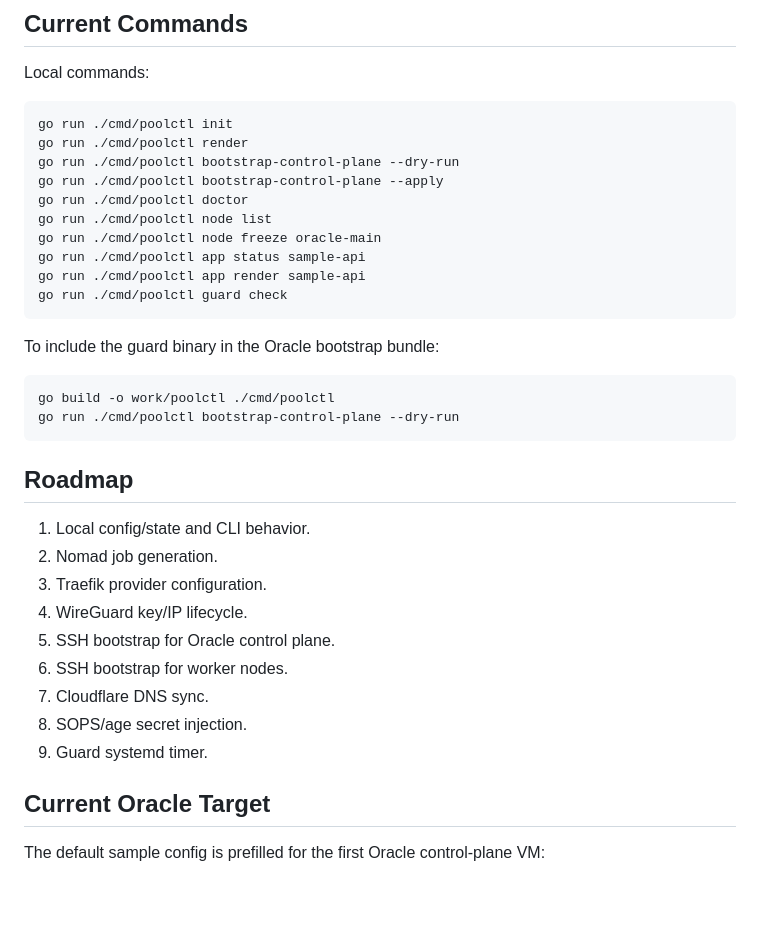
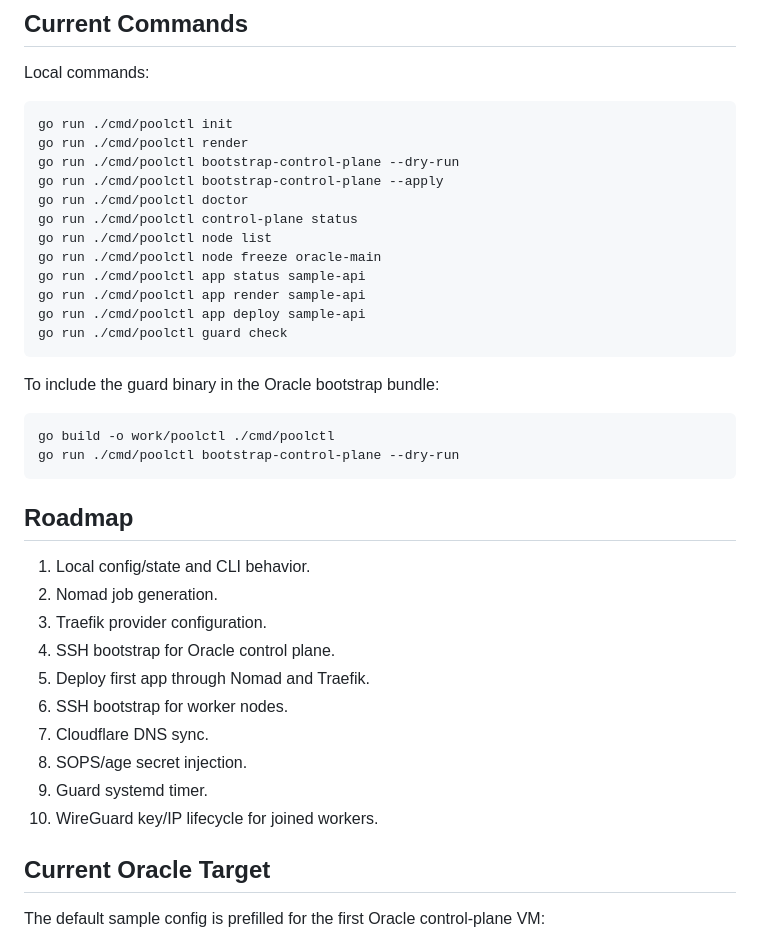
Before and after one commit to blackdragoon26/Myprod, a Markdown page: README.md, the part around the change. GitHub-like rendering; blank space fills up the shorter version.

Commit message:
Add app deploy operator flow

````diff
--- a/README.md
+++ b/README.md
@@ -39,10 +39,12 @@ go run ./cmd/poolctl render
 go run ./cmd/poolctl bootstrap-control-plane --dry-run
 go run ./cmd/poolctl bootstrap-control-plane --apply
 go run ./cmd/poolctl doctor
+go run ./cmd/poolctl control-plane status
 go run ./cmd/poolctl node list
 go run ./cmd/poolctl node freeze oracle-main
 go run ./cmd/poolctl app status sample-api
 go run ./cmd/poolctl app render sample-api
+go run ./cmd/poolctl app deploy sample-api
 go run ./cmd/poolctl guard check
 ```
 
@@ -58,12 +60,13 @@ go run ./cmd/poolctl bootstrap-control-plane --dry-run
 1. Local config/state and CLI behavior.
 2. Nomad job generation.
 3. Traefik provider configuration.
-4. WireGuard key/IP lifecycle.
-5. SSH bootstrap for Oracle control plane.
+4. SSH bootstrap for Oracle control plane.
+5. Deploy first app through Nomad and Traefik.
 6. SSH bootstrap for worker nodes.
 7. Cloudflare DNS sync.
 8. SOPS/age secret injection.
 9. Guard systemd timer.
+10. WireGuard key/IP lifecycle for joined workers.
 
 ## Current Oracle Target
 
````
